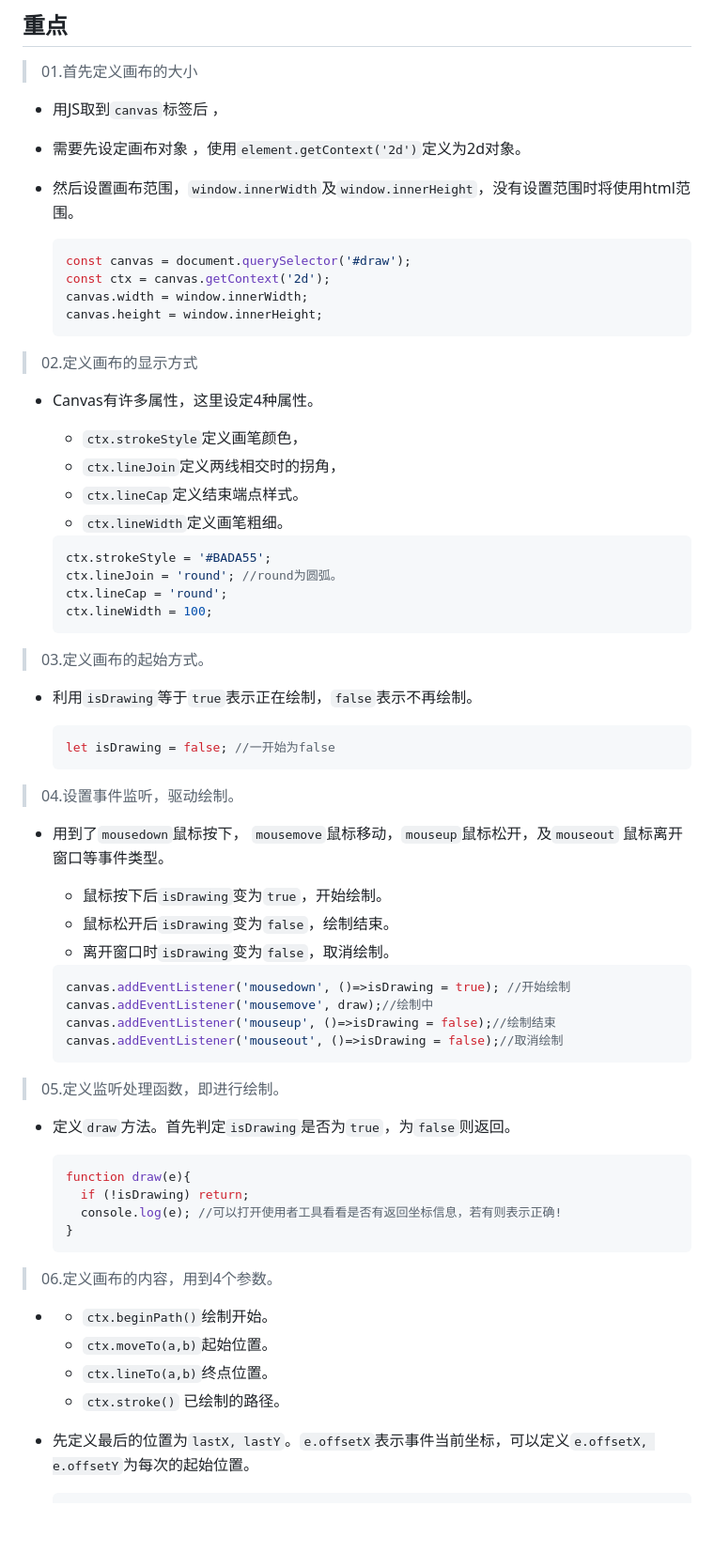
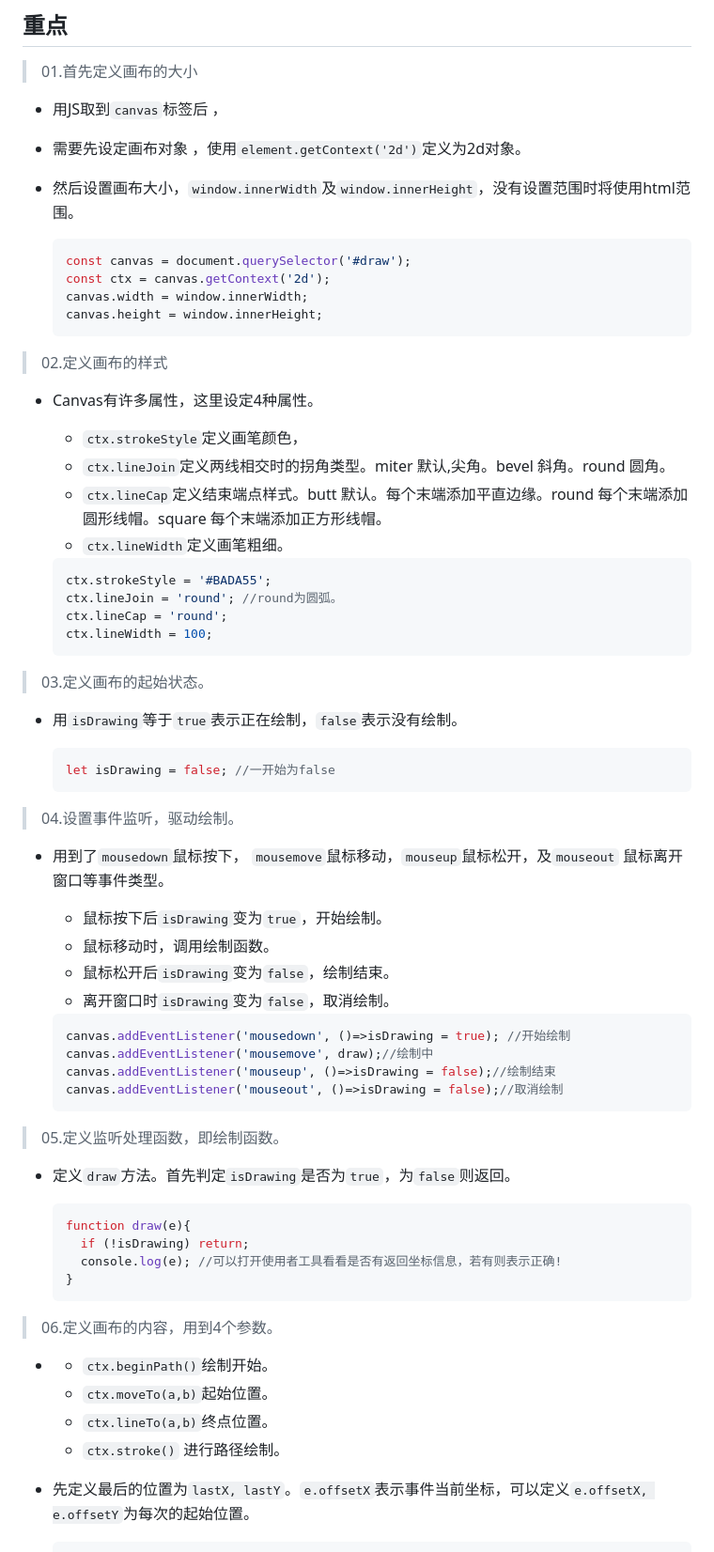
Before and after one commit to GentleCai-CH/FrontEndPravtice_02-Js, a Markdown page: 08 - Fun with HTML5 Canvas/README.md, the part around the change. Shown at 94% size. Drawn GitHub-style; blank space fills up the shorter version.

````diff
--- a/08 - Fun with HTML5 Canvas/README.md
+++ b/08 - Fun with HTML5 Canvas/README.md
@@ -10,7 +10,7 @@
 
 - 用JS取到`canvas`标签后 ，
 - 需要先设定画布对象 ，使用`element.getContext('2d')`定义为2d对象。
-- 然后设置画布范围，`window.innerWidth`及`window.innerHeight`，没有设置范围时将使用html范围。
+- 然后设置画布大小，`window.innerWidth`及`window.innerHeight`，没有设置范围时将使用html范围。
 
   ```javascript
   const canvas = document.querySelector('#draw');
@@ -19,13 +19,13 @@
   canvas.height = window.innerHeight;
   ```
 
-> 02.定义画布的显示方式
+> 02.定义画布的样式
 
 - Canvas有许多属性，这里设定4种属性。
 
   - `ctx.strokeStyle`定义画笔颜色，
-  - `ctx.lineJoin`定义两线相交时的拐角，
-  - `ctx.lineCap`定义结束端点样式。
+  - `ctx.lineJoin`定义两线相交时的拐角类型。miter 默认,尖角。bevel 斜角。round	 圆角。
+  - `ctx.lineCap`定义结束端点样式。butt	默认。每个末端添加平直边缘。round	每个末端添加圆形线帽。square	每个末端添加正方形线帽。
   - `ctx.lineWidth`定义画笔粗细。
 
   ```javascript
@@ -35,9 +35,9 @@
   ctx.lineWidth = 100;
   ```
 
-> 03.定义画布的起始方式。
+> 03.定义画布的起始状态。
 
-- 利用`isDrawing`等于`true`表示正在绘制，`false`表示不再绘制。
+- 用`isDrawing`等于`true`表示正在绘制，`false`表示没有绘制。
 
   ```javascript
   let isDrawing = false; //一开始为false
@@ -47,6 +47,7 @@
 
 - 用到了`mousedown`鼠标按下， `mousemove`鼠标移动，`mouseup`鼠标松开，及`mouseout` 鼠标离开窗口等事件类型。
   - 鼠标按下后`isDrawing`变为`true`，开始绘制。
+  - 鼠标移动时，调用绘制函数。
   - 鼠标松开后`isDrawing`变为`false`，绘制结束。
   - 离开窗口时`isDrawing`变为`false`，取消绘制。
 
@@ -57,7 +58,7 @@
   canvas.addEventListener('mouseout', ()=>isDrawing = false);//取消绘制
   ```
 
-> 05.定义监听处理函数，即进行绘制。
+> 05.定义监听处理函数，即绘制函数。
 
 - 定义`draw`方法。首先判定`isDrawing`是否为`true`，为`false`则返回。
 
@@ -73,7 +74,7 @@
   - `ctx.beginPath()`绘制开始。
   - `ctx.moveTo(a,b)`起始位置。
   - `ctx.lineTo(a,b)`终点位置。
-  - `ctx.stroke()`   已绘制的路径。
+  - `ctx.stroke()`   进行路径绘制。
 
 - 先定义最后的位置为`lastX, lastY`。`e.offsetX`表示事件当前坐标，可以定义`e.offsetX, e.offsetY`为每次的起始位置。
 
````
